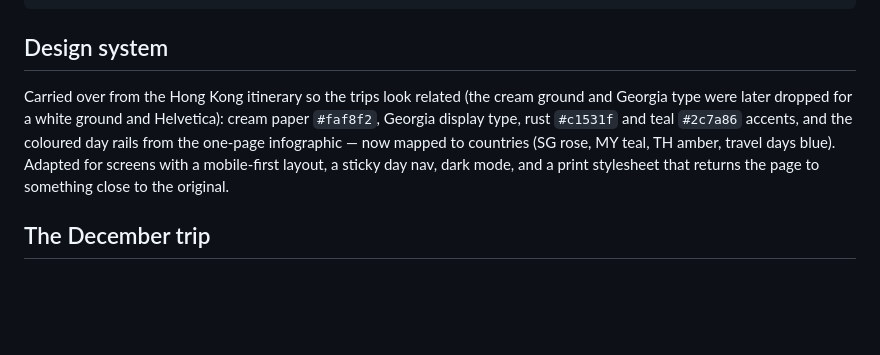
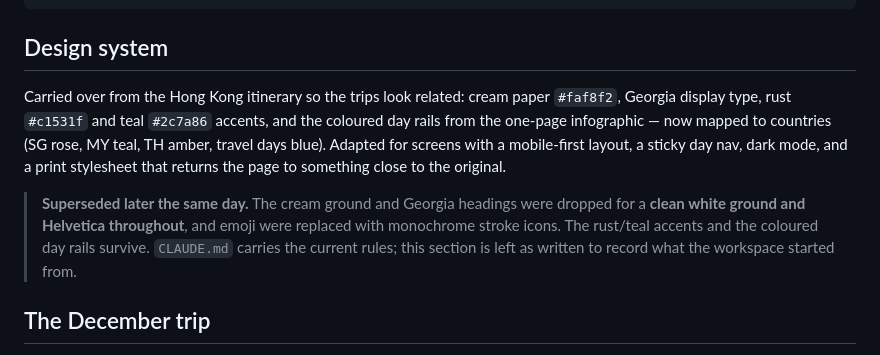
Before and after one commit to sites-9400/NY2026, a Markdown page: docs/specs/2026-07-25-travel-companion-design.md, the part around the change. Rendered like a GitHub page; blank space fills up the shorter version.

Commit message:
Correct the design spec properly with a superseded note
The previous commit spliced a correction into the middle of a sentence.
The spec is a dated record of what the workspace started from, so it
keeps its original text and carries a note about what replaced it.

Co-Authored-By: Claude Opus 5 <noreply@anthropic.com>

```diff
--- a/docs/specs/2026-07-25-travel-companion-design.md
+++ b/docs/specs/2026-07-25-travel-companion-design.md
@@ -62,12 +62,18 @@ Travel Companion/
 
 ## Design system
 
-Carried over from the Hong Kong itinerary so the trips look related (the cream ground and Georgia type were later dropped for a white ground and Helvetica): cream paper
+Carried over from the Hong Kong itinerary so the trips look related: cream paper
 `#faf8f2`, Georgia display type, rust `#c1531f` and teal `#2c7a86` accents, and
 the coloured day rails from the one-page infographic — now mapped to countries
 (SG rose, MY teal, TH amber, travel days blue). Adapted for screens with a
 mobile-first layout, a sticky day nav, dark mode, and a print stylesheet that
 returns the page to something close to the original.
+
+> **Superseded later the same day.** The cream ground and Georgia headings were
+> dropped for a **clean white ground and Helvetica throughout**, and emoji were
+> replaced with monochrome stroke icons. The rust/teal accents and the coloured
+> day rails survive. `CLAUDE.md` carries the current rules; this section is left
+> as written to record what the workspace started from.
 
 ## The December trip
 
```
